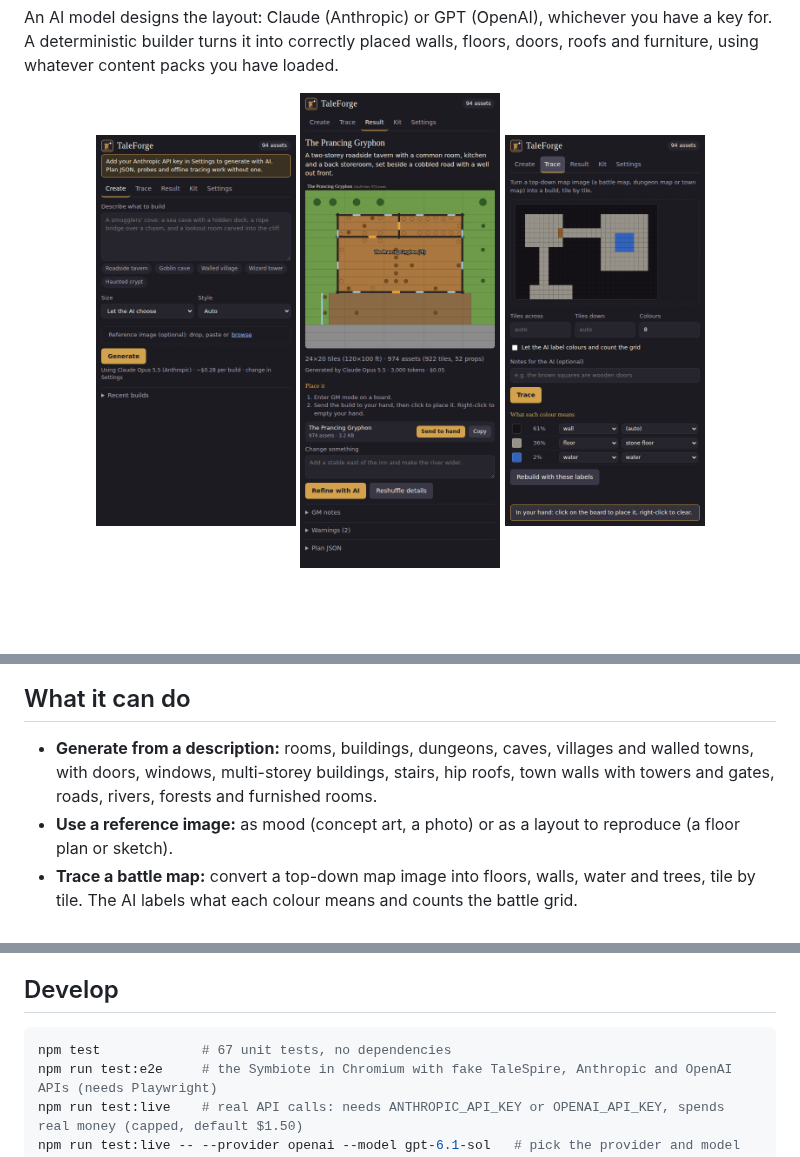
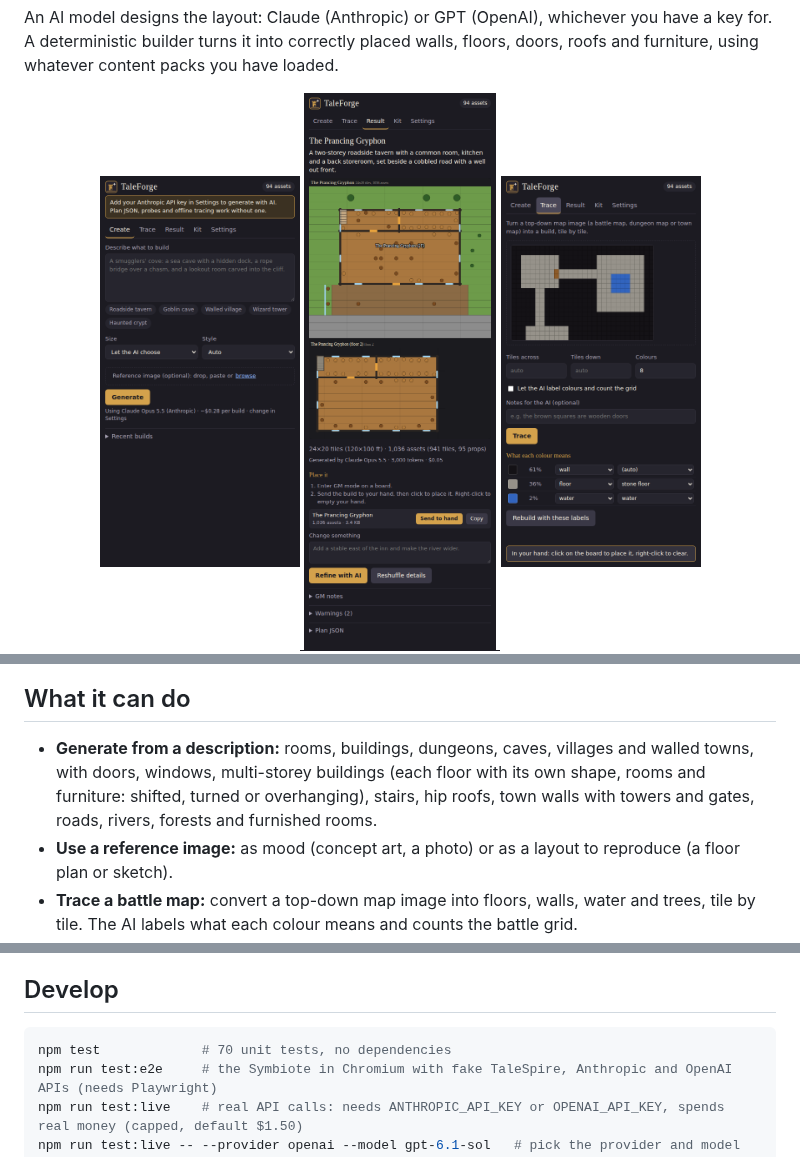
Before and after one commit to dustinmmanning-cell/Talespire-Mod, a Markdown page: README.md, 3 parts joined by grey strips. GitHub-like rendering; pictures changed too: docs/images/symbiote-result.png; blank space fills up the shorter version.

````diff
--- a/README.md
+++ b/README.md
@@ -28,7 +28,7 @@ An AI model designs the layout: Claude (Anthropic) or GPT (OpenAI), whichever yo
 
 ## What it can do
 
-- **Generate from a description:** rooms, buildings, dungeons, caves, villages and walled towns, with doors, windows, multi-storey buildings, stairs, hip roofs, town walls with towers and gates, roads, rivers, forests and furnished rooms.
+- **Generate from a description:** rooms, buildings, dungeons, caves, villages and walled towns, with doors, windows, multi-storey buildings (each floor with its own shape, rooms and furniture: shifted, turned or overhanging), stairs, hip roofs, town walls with towers and gates, roads, rivers, forests and furnished rooms.
 - **Use a reference image:** as mood (concept art, a photo) or as a layout to reproduce (a floor plan or sketch).
 - **Trace a battle map:** convert a top-down map image into floors, walls, water and trees, tile by tile. The AI labels what each colour means and counts the battle grid.
 - **Refine:** "add a stable east of the inn", "make the river wider". Or edit the plan JSON by hand and rebuild instantly.
@@ -106,7 +106,7 @@ The CLI uses whichever API key is set (Anthropic if both are), unless you pass `
 ## Develop
 
 ```bash
-npm test             # 67 unit tests, no dependencies
+npm test             # 70 unit tests, no dependencies
 npm run test:e2e     # the Symbiote in Chromium with fake TaleSpire, Anthropic and OpenAI APIs (needs Playwright)
 npm run test:live    # real API calls: needs ANTHROPIC_API_KEY or OPENAI_API_KEY, spends real money (capped, default $1.50)
 npm run test:live -- --provider openai --model gpt-6.1-sol   # pick the provider and model
````
Also changed, not shown: docs/architecture.md (+11 -8 lines), symbiote/README.md (+2 -0 lines), 7 other files.
